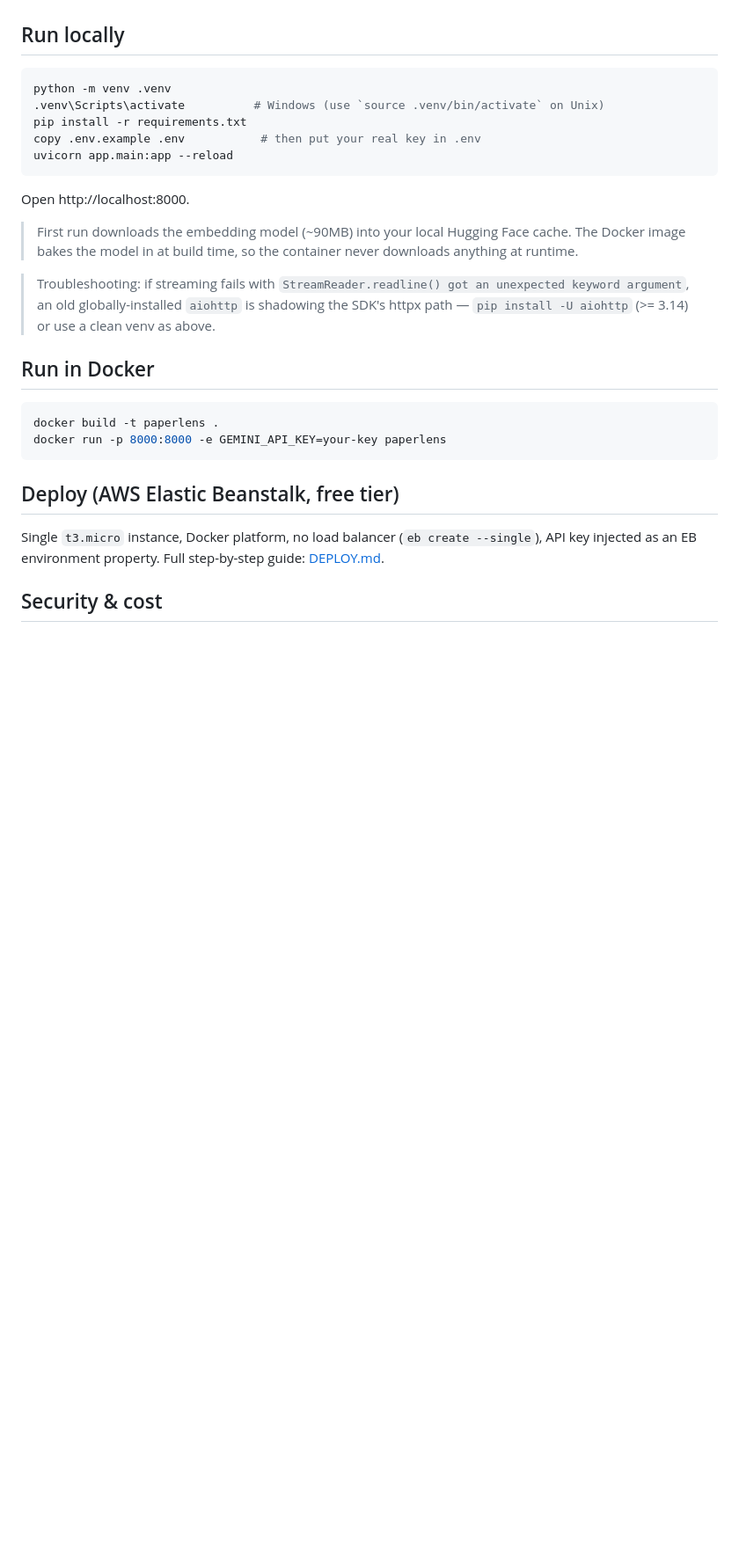
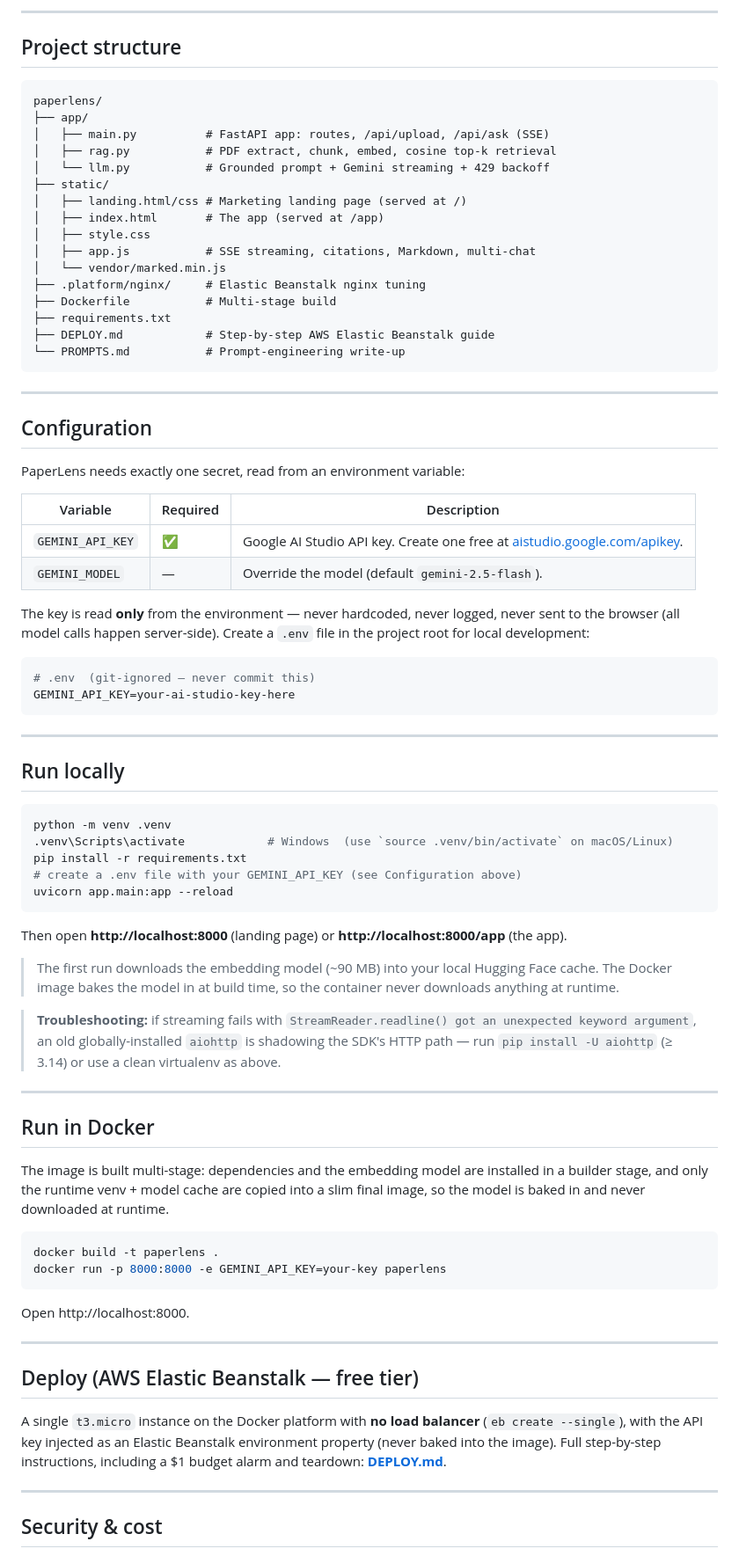
Before and after one commit to mani-995/PaperLens, a Markdown page: README.md, the part around one of its changes. Shown at 88% size. Rendered like a GitHub page; blank space fills up the shorter version.

````diff
--- a/README.md
+++ b/README.md
@@ -34,37 +63,82 @@ ID; for a single-instance demo, in-memory is the right size.
+---
+
+## Project structure
+
+```
+paperlens/
+├── app/
+│   ├── main.py          # FastAPI app: routes, /api/upload, /api/ask (SSE)
+│   ├── rag.py           # PDF extract, chunk, embed, cosine top-k retrieval
+│   └── llm.py           # Grounded prompt + Gemini streaming + 429 backoff
+├── static/
+│   ├── landing.html/css # Marketing landing page (served at /)
+│   ├── index.html       # The app (served at /app)
+│   ├── style.css
+│   ├── app.js           # SSE streaming, citations, Markdown, multi-chat
+│   └── vendor/marked.min.js
+├── .platform/nginx/     # Elastic Beanstalk nginx tuning
+├── Dockerfile           # Multi-stage build
+├── requirements.txt
+├── DEPLOY.md            # Step-by-step AWS Elastic Beanstalk guide
+└── PROMPTS.md           # Prompt-engineering write-up
+```
+
+---
+
+## Configuration
+
+PaperLens needs exactly one secret, read from an environment variable:
+
+| Variable | Required | Description |
+|---|---|---|
+| `GEMINI_API_KEY` | ✅ | Google AI Studio API key. Create one free at [aistudio.google.com/apikey](https://aistudio.google.com/apikey). |
+| `GEMINI_MODEL` | — | Override the model (default `gemini-2.5-flash`). |
+
+The key is read **only** from the environment — never hardcoded, never logged, never sent to the browser (all model calls happen server-side). Create a `.env` file in the project root for local development:
+
+```bash
+# .env  (git-ignored — never commit this)
+GEMINI_API_KEY=your-ai-studio-key-here
+```
+
+---
 
 ## Run locally
 
 ```bash
 python -m venv .venv
-.venv\Scripts\activate          # Windows (use `source .venv/bin/activate` on Unix)
+.venv\Scripts\activate            # Windows  (use `source .venv/bin/activate` on macOS/Linux)
 pip install -r requirements.txt
-copy .env.example .env           # then put your real key in .env
+# create a .env file with your GEMINI_API_KEY (see Configuration above)
 uvicorn app.main:app --reload
 ```
 
-Open http://localhost:8000.
+Then open **http://localhost:8000** (landing page) or **http://localhost:8000/app** (the app).
 
-> First run downloads the embedding model (~90MB) into your local
-> Hugging Face cache. The Docker image bakes the model in at build time,
-> so the container never downloads anything at runtime.
+> The first run downloads the embedding model (~90 MB) into your local Hugging Face cache. The Docker image bakes the model in at build time, so the container never downloads anything at runtime.
 
-> Troubleshooting: if streaming fails with
-> `StreamReader.readline() got an unexpected keyword argument`, an old
-> globally-installed `aiohttp` is shadowing the SDK's httpx path —
-> `pip install -U aiohttp` (>= 3.14) or use a clean venv as above.
+> **Troubleshooting:** if streaming fails with `StreamReader.readline() got an unexpected keyword argument`, an old globally-installed `aiohttp` is shadowing the SDK's HTTP path — run `pip install -U aiohttp` (≥ 3.14) or use a clean virtualenv as above.
+
+---
 
 ## Run in Docker
+
+The image is built multi-stage: dependencies and the embedding model are installed in a builder stage, and only the runtime venv + model cache are copied into a slim final image, so the model is baked in and never downloaded at runtime.
 
 ```bash
 docker build -t paperlens .
 docker run -p 8000:8000 -e GEMINI_API_KEY=your-key paperlens
 ```
 
-## Deploy (AWS Elastic Beanstalk, free tier)
+Open http://localhost:8000.
 
-Single `t3.micro` instance, Docker platform, no load balancer
-(`eb create --single`), API key injected as an EB environment property.
-Full step-by-step guide: [DEPLOY.md](DEPLOY.md).
+---
+
+## Deploy (AWS Elastic Beanstalk — free tier)
+
+A single `t3.micro` instance on the Docker platform with **no load balancer** (`eb create --single`), with the API key injected as an Elastic Beanstalk environment property (never baked into the image). Full step-by-step instructions, including a $1 budget alarm and teardown: **[DEPLOY.md](DEPLOY.md)**.
+
+---
 
 ## Security & cost
 
````
Also changed, not shown: other parts of README.md (+67 -29 lines).
